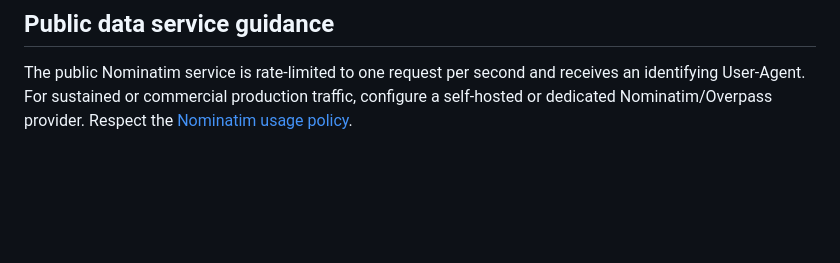
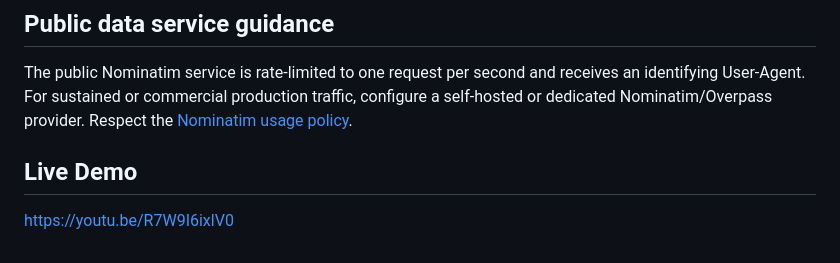
Before and after one commit to nuraliahatikah/NomadNest-AI, a Markdown page: README.md, the part around the change. Rendered like a GitHub page; blank space fills up the shorter version.

Commit message:
Add live demo link to README
Added a link to a live demo in the README.

```diff
--- a/README.md
+++ b/README.md
@@ -110,3 +110,6 @@ The JSON events are schema-checked, merged into a time-sorted 24-hour timeline,
 ## Public data service guidance
 
 The public Nominatim service is rate-limited to one request per second and receives an identifying User-Agent. For sustained or commercial production traffic, configure a self-hosted or dedicated Nominatim/Overpass provider. Respect the [Nominatim usage policy](https://operations.osmfoundation.org/policies/nominatim/).
+
+## Live Demo
+https://youtu.be/R7W9I6ixlV0
```
